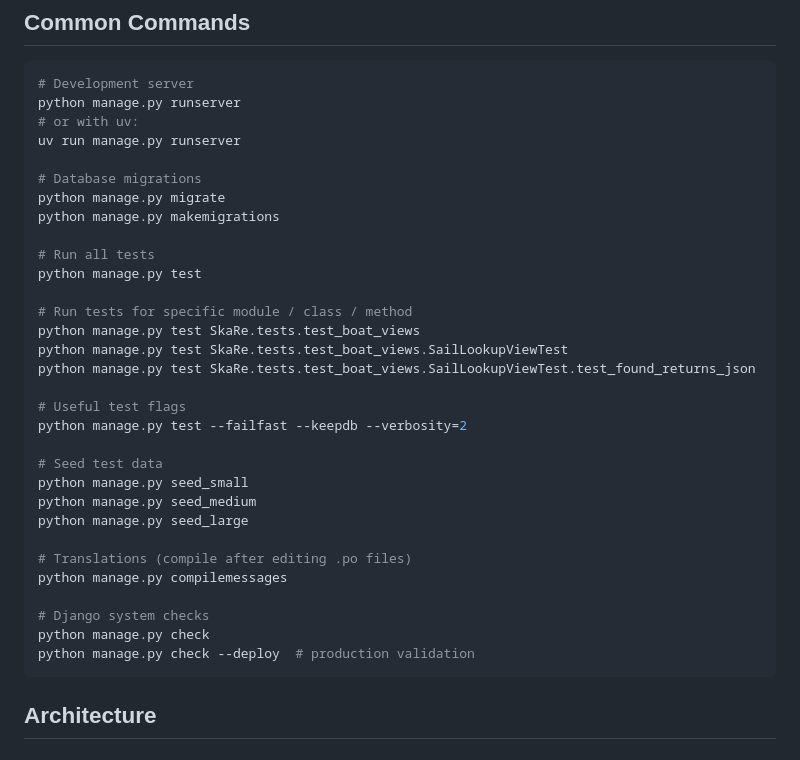
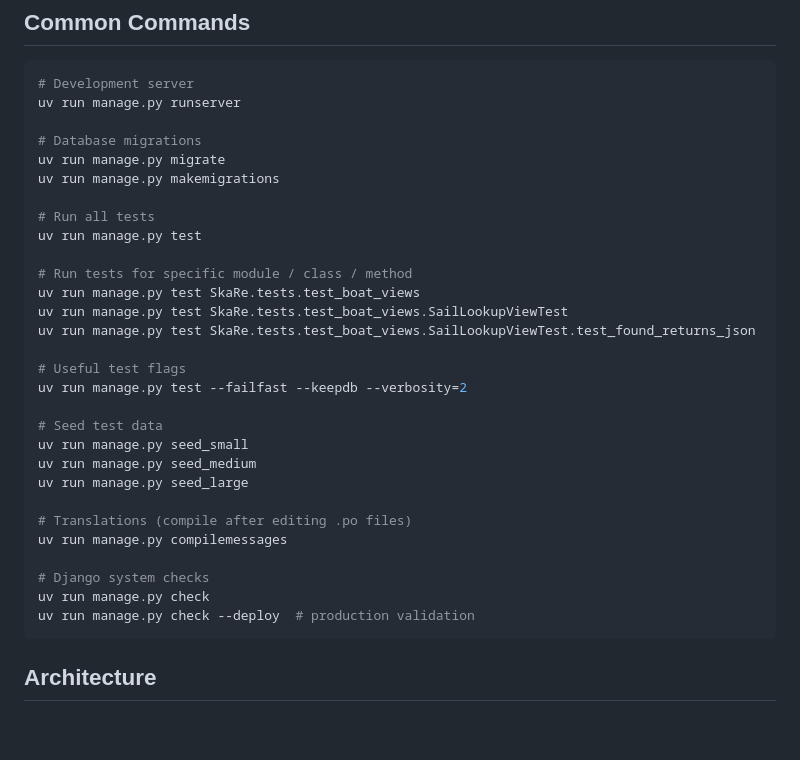
Before and after one commit to ciakval/plachtis, a Markdown page: CLAUDE.md, the part around the change. Rendered like a GitHub page; blank space fills up the shorter version.

Commit message:
CLAUDE.md: update to use 'uv'

````diff
--- a/CLAUDE.md
+++ b/CLAUDE.md
@@ -10,36 +10,34 @@ PlachtIS is a Django 6.0 event registration system for SkaRe (a sailing event).
 
 ```bash
 # Development server
-python manage.py runserver
-# or with uv:
 uv run manage.py runserver
 
 # Database migrations
-python manage.py migrate
-python manage.py makemigrations
+uv run manage.py migrate
+uv run manage.py makemigrations
 
 # Run all tests
-python manage.py test
+uv run manage.py test
 
 # Run tests for specific module / class / method
-python manage.py test SkaRe.tests.test_boat_views
-python manage.py test SkaRe.tests.test_boat_views.SailLookupViewTest
-python manage.py test SkaRe.tests.test_boat_views.SailLookupViewTest.test_found_returns_json
+uv run manage.py test SkaRe.tests.test_boat_views
+uv run manage.py test SkaRe.tests.test_boat_views.SailLookupViewTest
+uv run manage.py test SkaRe.tests.test_boat_views.SailLookupViewTest.test_found_returns_json
 
 # Useful test flags
-python manage.py test --failfast --keepdb --verbosity=2
+uv run manage.py test --failfast --keepdb --verbosity=2
 
 # Seed test data
-python manage.py seed_small
-python manage.py seed_medium
-python manage.py seed_large
+uv run manage.py seed_small
+uv run manage.py seed_medium
+uv run manage.py seed_large
 
 # Translations (compile after editing .po files)
-python manage.py compilemessages
+uv run manage.py compilemessages
 
 # Django system checks
-python manage.py check
-python manage.py check --deploy  # production validation
+uv run manage.py check
+uv run manage.py check --deploy  # production validation
 ```
 
 ## Architecture
````
